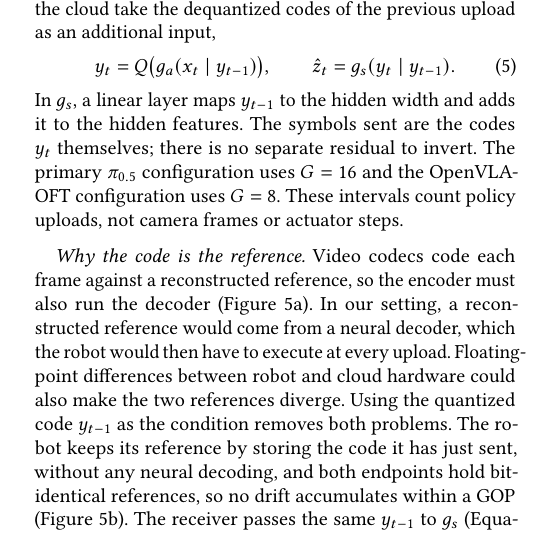
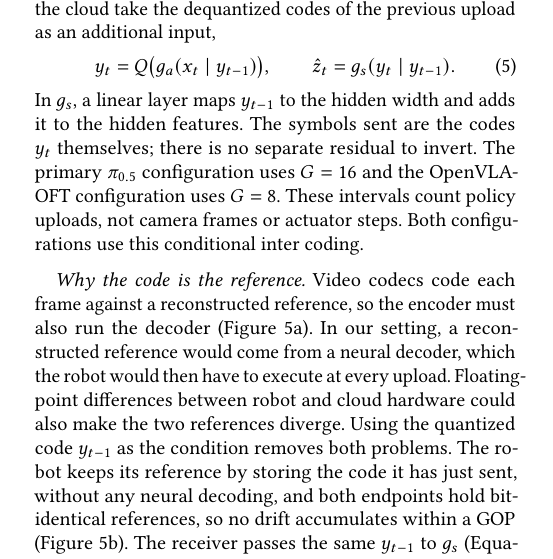
Before and after one commit to HaydenYu916/ACM-Conference-Proceedings-Primary-Article-Template, a LaTeX paper (main.tex, which reads mobisys-04-design.tex): part of one column of page 6 of 13, cut so that both start at the same text. Compiled offline with pdfLaTeX.

Commit message:
Sec. 4.3: OpenVLA-OFT also uses conditional inter coding (confirmed)
Co-Authored-By: Claude Opus 5.5 <noreply@anthropic.com>
Claude-Session: https://claude.ai/code/session_01HNrUNoPoNKZEswBxJsdAtT

```diff
--- a/mobisys-04-design.tex
+++ b/mobisys-04-design.tex
@@ -199,8 +199,7 @@ to the hidden features. The symbols sent are the codes $y_t$ themselves;
 there is no separate residual to invert. The primary $\pi_{0.5}$
 configuration uses $G=16$ and the OpenVLA-OFT configuration uses $G=8$.
 These intervals count policy uploads, not camera frames or actuator steps.
-% TODO(author): confirm that the OpenVLA-OFT configuration uses the same
-% conditional inter coding (confirmed for pi0.5 LIBERO fx2x3 and RoboCasa S5).
+Both configurations use this conditional inter coding.
 
 \paragraph{Why the code is the reference.}
 Video codecs code each frame against a reconstructed reference, so the
```
